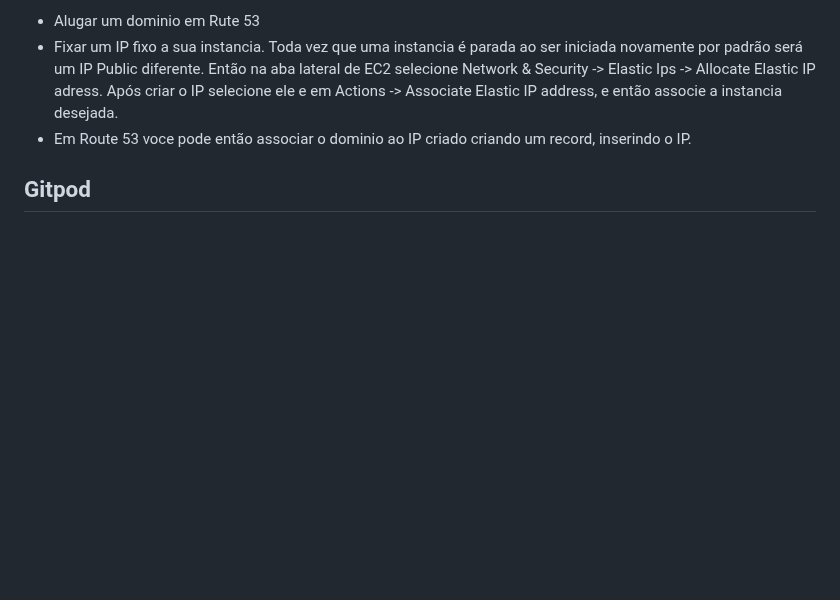
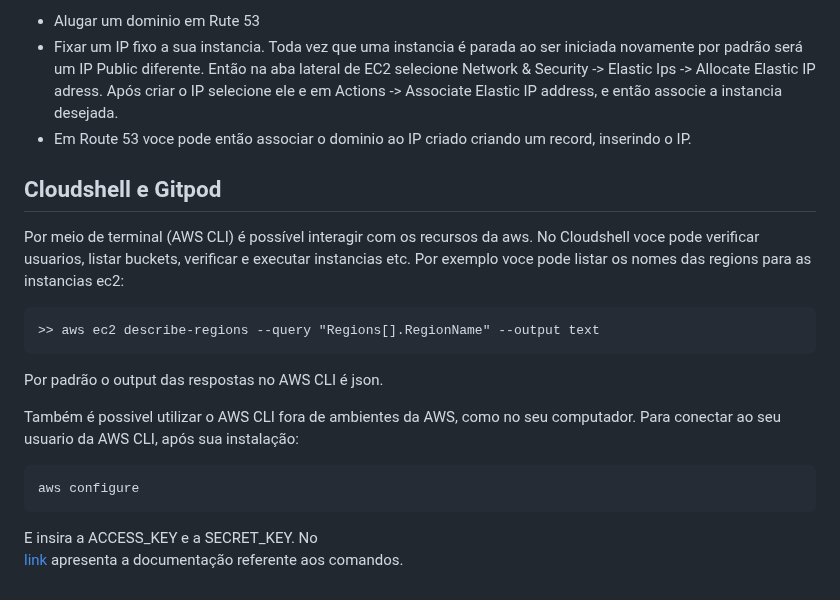
Before and after one commit to CarduCaldeira/AWS-studies, a Markdown page: README.md, the part around the change. Drawn GitHub-style; blank space fills up the shorter version.

Commit message:
docs: update with cloudshell

````diff
--- a/README.md
+++ b/README.md
@@ -237,4 +237,24 @@ Para isso é necessário configurar algumas etapas:
 - Fixar um IP fixo a sua instancia. Toda vez que uma instancia é parada ao ser iniciada novamente por padrão será um IP Public diferente. Então na aba lateral de EC2 selecione Network & Security -> Elastic Ips -> Allocate Elastic IP adress. Após criar o IP selecione ele e em Actions -> Associate Elastic IP address, e então associe a instancia desejada.
 - Em Route 53 voce pode então associar o dominio ao IP criado criando um record, inserindo o IP.
 
-## Gitpod
+##  Cloudshell e Gitpod
+
+Por meio de terminal (AWS CLI) é possível interagir com os recursos da aws. No Cloudshell voce pode
+verificar usuarios, listar buckets, verificar e executar instancias etc. Por exemplo voce pode listar os nomes
+das regions para as instancias ec2:
+
+```
+>> aws ec2 describe-regions --query "Regions[].RegionName" --output text
+```
+
+Por padrão o output das respostas no AWS CLI é json.
+
+Também é possivel utilizar o AWS CLI fora de ambientes da AWS, como no
+seu computador. Para conectar ao seu usuario da AWS CLI, após sua instalação:
+
+```
+aws configure
+```
+E insira a ACCESS_KEY e a SECRET_KEY. No
+[link](https://awscli.amazonaws.com/v2/documentation/api/latest/reference/index.html)
+apresenta a documentação referente aos comandos.
````
